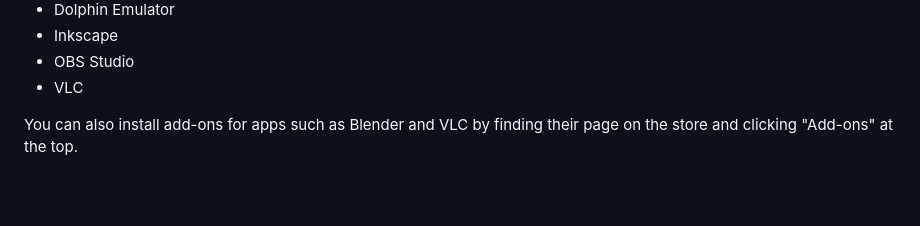
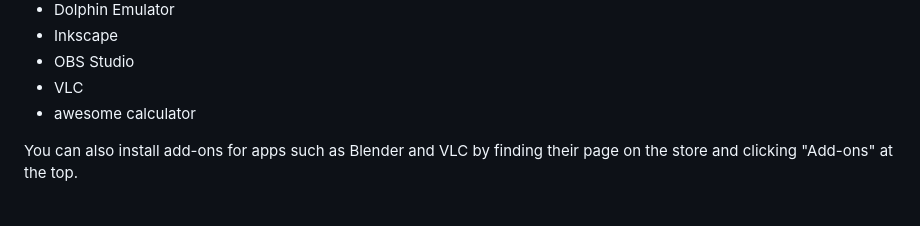
Before and after one commit to InfinaMii/uploads, a Markdown page: g.md, the part around the change. Drawn GitHub-style.

Commit message:
awesome calculator

```diff
--- a/g.md
+++ b/g.md
@@ -64,6 +64,7 @@ I would recommend going to the Settings tab and clicking Make Default on the rig
 - Inkscape
 - OBS Studio
 - VLC
+- awesome calculator
 
 You can also install add-ons for apps such as Blender and VLC by finding their page on the store and clicking "Add-ons" at the top.
 <br/><br/>
```
